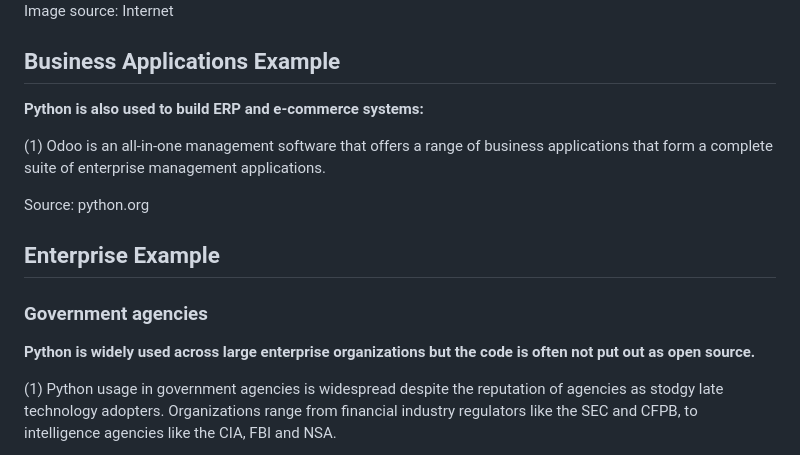
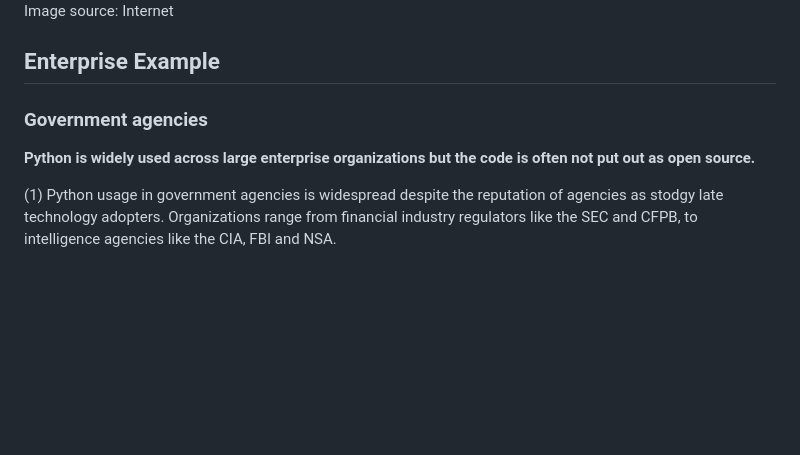
Before and after one commit to ninhnguyen01/Full_Stack_Python_Project, a Markdown page: README.md, the part around the change. Drawn GitHub-style; blank space fills up the shorter version.

```diff
--- a/README.md
+++ b/README.md
@@ -19,15 +19,9 @@
 <img src="asset/ERP.PNG" width=700 height=700>
 <p>Image source: Internet</p>
 
-<h2>Business Applications Example</h2>
-<p><b>Python is also used to build ERP and e-commerce systems:</b></p>
-<p>(1) Odoo is an all-in-one management software that offers a range of business applications that form a complete suite of enterprise management applications.</p>
-<p>Source: python.org</p>
-
 <h2>Enterprise Example</h2>
 <h3>Government agencies</h3>
 <p><b>Python is widely used across large enterprise organizations but the code is often not put out as open source.</b></p>
-
 <p>(1) Python usage in government agencies is widespread despite the reputation of agencies as stodgy late technology adopters. Organizations range from financial industry regulators like the SEC and CFPB, to intelligence agencies like the CIA, FBI and NSA.</p>
 <p>(2) NASA uses Python extensively and open sources much of their software.</p>
 
```
